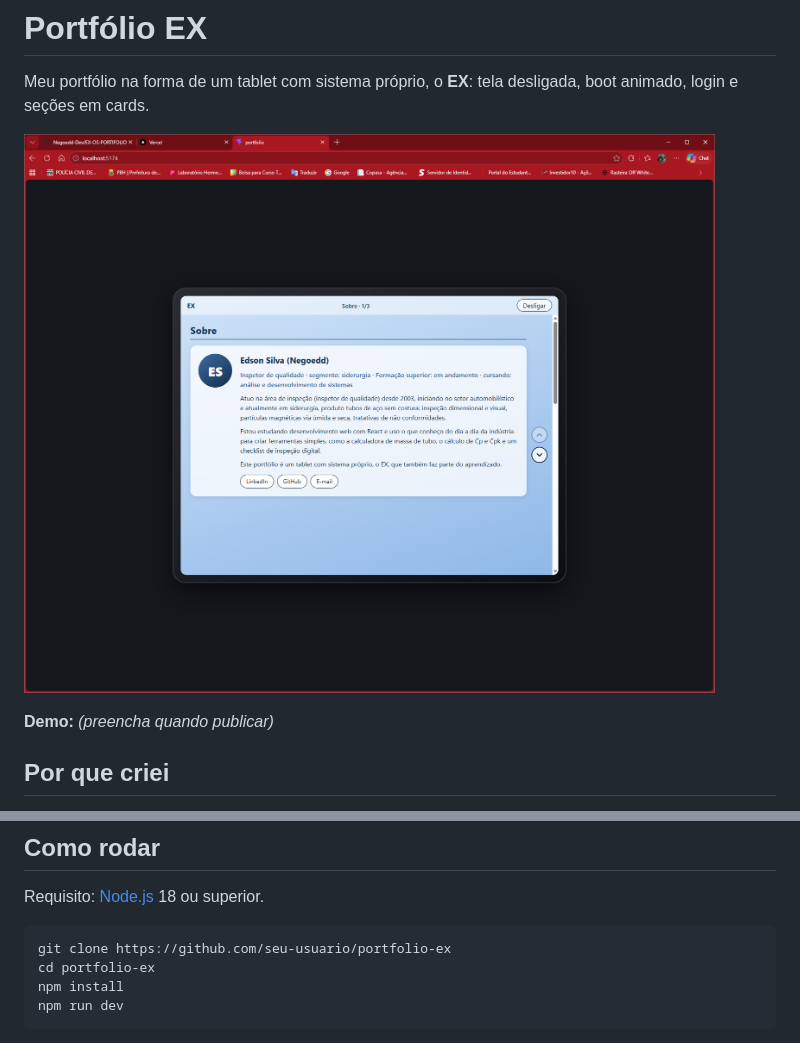
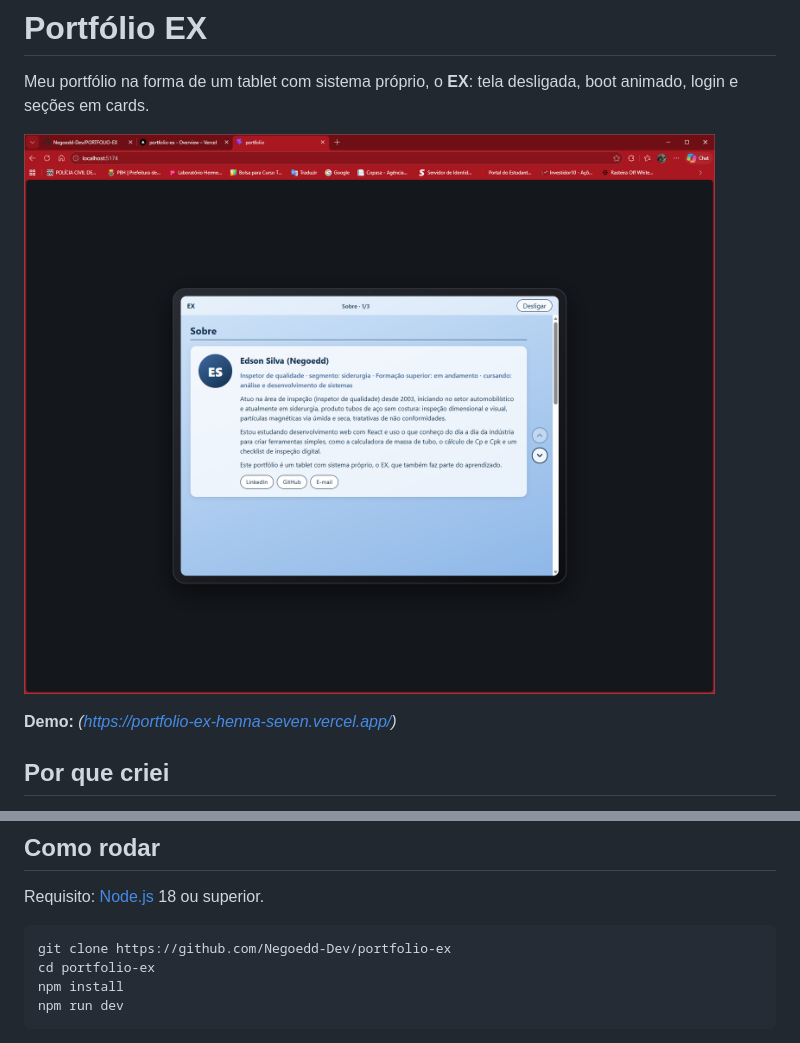
Before and after one commit to Negoedd-Dev/PORTFOLIO-EX, a Markdown page: README.md, 2 parts joined by grey strips. Drawn GitHub-style; pictures changed too: docs/tela.png.

````diff
--- a/README.md
+++ b/README.md
@@ -4,7 +4,7 @@ Meu portfólio na forma de um tablet com sistema próprio, o **EX**: tela deslig
 
 ![Tela do projeto](docs/tela.png)
 
-**Demo:** _(preencha quando publicar)_
+**Demo:** _(https://portfolio-ex-henna-seven.vercel.app/)_
 
 ## Por que criei
 
@@ -30,7 +30,7 @@ Os textos e links ficam todos em `src/conteudo.js`. O nome do sistema e o login
 Requisito: [Node.js](https://nodejs.org) 18 ou superior.
 
 ```bash
-git clone https://github.com/seu-usuario/portfolio-ex
+git clone https://github.com/Negoedd-Dev/portfolio-ex
 cd portfolio-ex
 npm install
 npm run dev
````
Also changed, not shown: other parts of README.md (+1 -1 lines), 1 other file.
